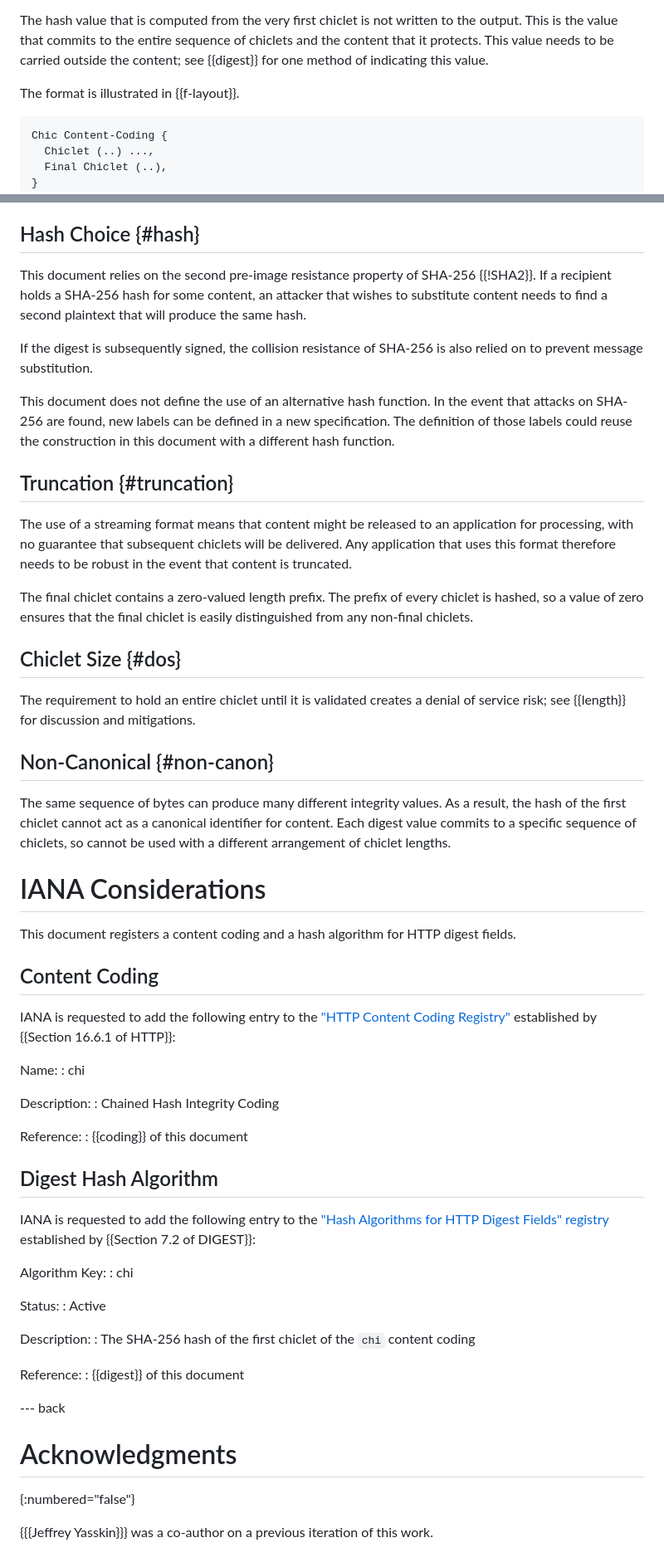
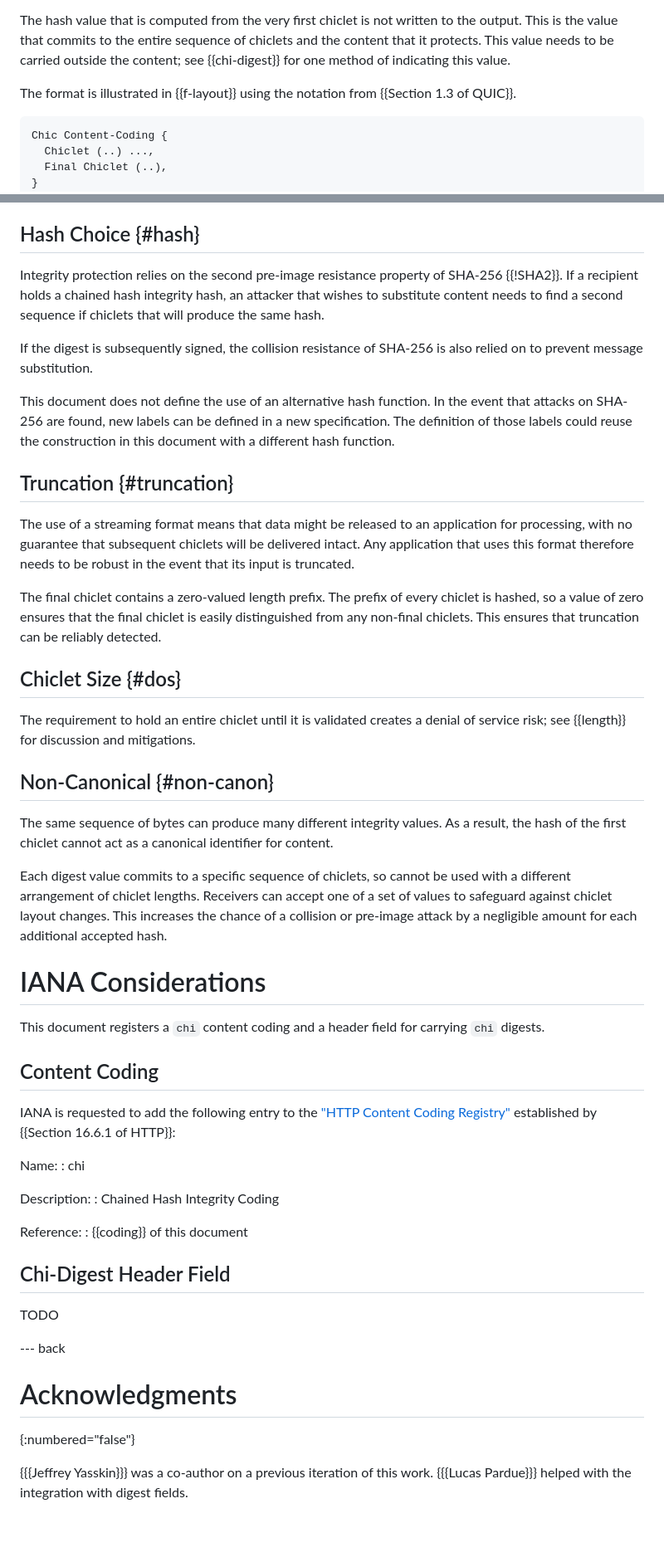
Before and after one commit to martinthomson/chic, a Markdown page: draft-thomson-httpbis-chic.md, 2 parts joined by grey strips. Shown at 83% size. GitHub-like rendering; blank space fills up the shorter version.

```diff
--- a/draft-thomson-httpbis-chic.md
+++ b/draft-thomson-httpbis-chic.md
@@ -155,9 +155,10 @@ is not written to the output.
 This is the value that commits to the entire sequence of chiclets
 and the content that it protects.
 This value needs to be carried outside the content;
-see {{digest}} for one method of indicating this value.
+see {{chi-digest}} for one method of indicating this value.
 
-The format is illustrated in {{f-layout}}.
+The format is illustrated in {{f-layout}}
+using the notation from {{Section 1.3 of QUIC}}.
 
 ~~~
 Chic Content-Coding {
@@ -498,10 +510,12 @@ Finally, the digest value produced is not canonical ({{non-canon}}).
 
 ## Hash Choice {#hash}
 
-This document relies on the second pre-image resistance property of SHA-256 {{!SHA2}}.
-If a recipient holds a SHA-256 hash for some content,
+Integrity protection relies on the second pre-image resistance
+property of SHA-256 {{!SHA2}}.
+If a recipient holds a chained hash integrity hash,
 an attacker that wishes to substitute content
-needs to find a second plaintext that will produce the same hash.
+needs to find a second sequence if chiclets
+that will produce the same hash.
 
 If the digest is subsequently signed,
 the collision resistance of SHA-256 is also relied on
@@ -517,15 +531,16 @@ with a different hash function.
 ## Truncation {#truncation}
 
 The use of a streaming format means that
-content might be released to an application for processing,
-with no guarantee that subsequent chiclets will be delivered.
+data might be released to an application for processing,
+with no guarantee that subsequent chiclets will be delivered intact.
 Any application that uses this format
-therefore needs to be robust in the event that content is truncated.
+therefore needs to be robust in the event that its input is truncated.
 
 The final chiclet contains a zero-valued length prefix.
 The prefix of every chiclet is hashed,
 so a value of zero ensures
 that the final chiclet is easily distinguished from any non-final chiclets.
+This ensures that truncation can be reliably detected.
 
 
 ## Chiclet Size {#dos}
@@ -540,13 +555,20 @@ see {{length}} for discussion and mitigations.
 The same sequence of bytes can produce many different integrity values.
 As a result, the hash of the first chiclet cannot act
 as a canonical identifier for content.
+
 Each digest value commits to a specific sequence of chiclets,
 so cannot be used with a different arrangement of chiclet lengths.
+Receivers can accept one of a set of values
+to safeguard against chiclet layout changes.
+This increases the chance of a collision or pre-image attack
+by a negligible amount for each additional accepted hash.
 
 
 # IANA Considerations
 
-This document registers a content coding and a hash algorithm for HTTP digest fields.
+This document registers
+a `chi` content coding
+and a header field for carrying `chi` digests.
 
 
 ## Content Coding
@@ -565,24 +587,9 @@ Reference:
 : {{coding}} of this document
 
 
-## Digest Hash Algorithm
+## Chi-Digest Header Field
 
-IANA is requested to add the following entry
-to the ["Hash Algorithms for HTTP Digest Fields" registry](https://www.iana.org/assignments/http-digest-hash-alg/)
-established by {{Section 7.2 of DIGEST}}:
-
-Algorithm Key:
-: chi
-
-Status:
-: Active
-
-Description:
-: The SHA-256 hash of the first chiclet of the `chi` content coding
-
-Reference:
-: {{digest}} of this document
-
+TODO
 
 --- back
 
@@ -590,3 +597,4 @@ Reference:
 {:numbered="false"}
 
 {{{Jeffrey Yasskin}}} was a co-author on a previous iteration of this work.
+{{{Lucas Pardue}}} helped with the integration with digest fields.
```
Also changed, not shown: other parts of draft-thomson-httpbis-chic.md (+97 -86 lines).
